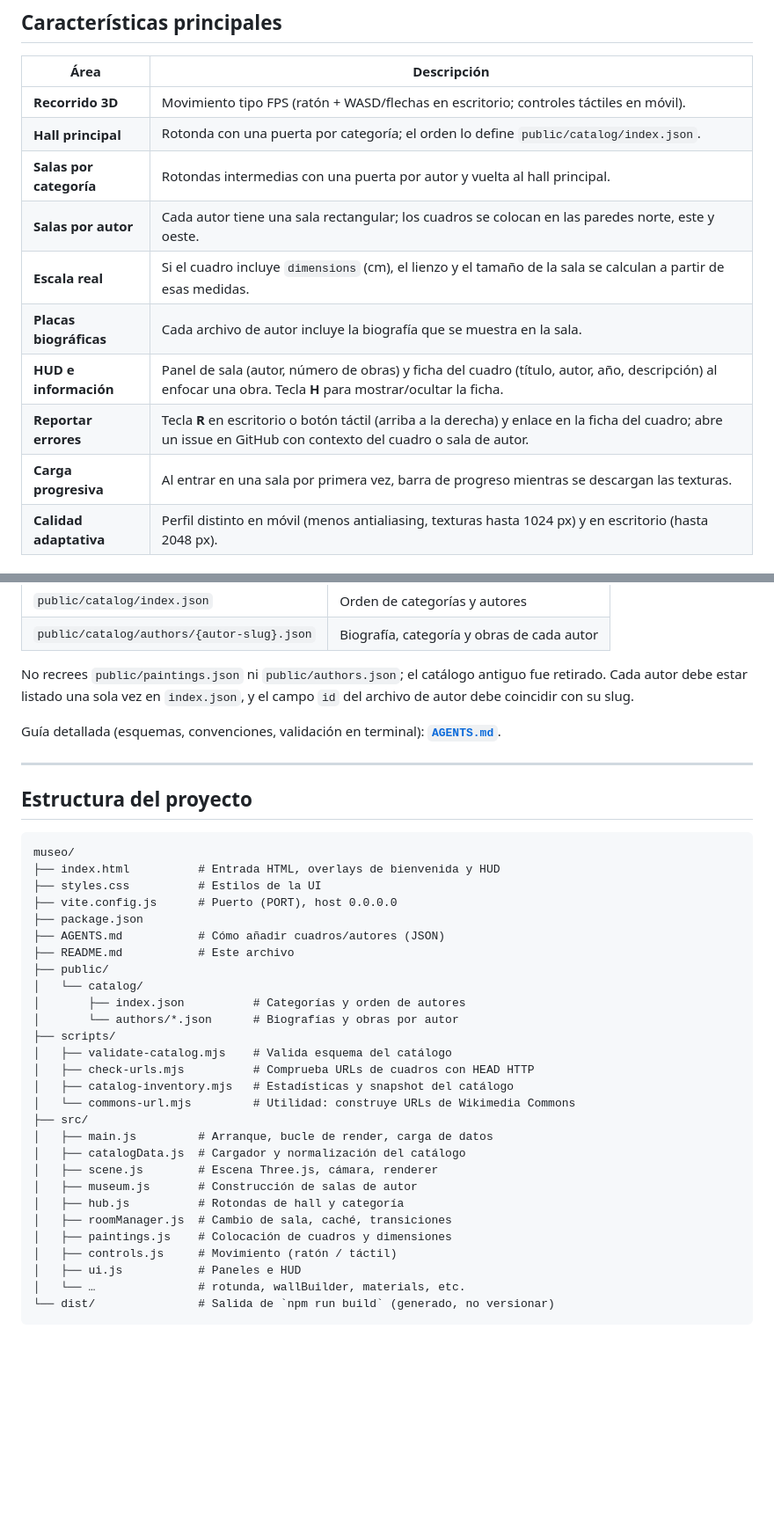
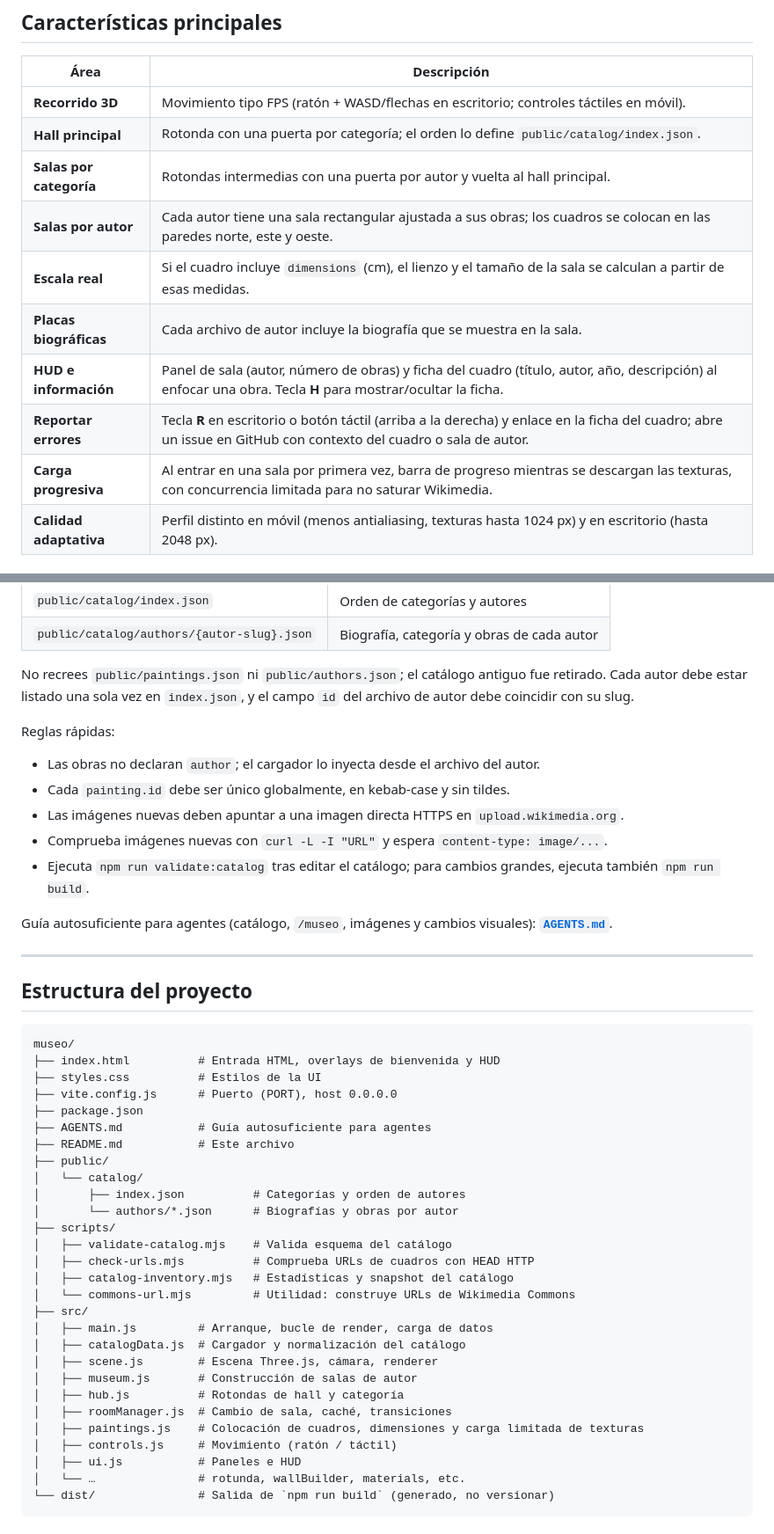
Before and after one commit to pedroyebenes/museo, a Markdown page: README.md, 2 parts joined by grey strips. Shown at 88% size. GitHub-like rendering; blank space fills up the shorter version.

Commit message:
Update project documentation

```diff
--- a/README.md
+++ b/README.md
@@ -11,12 +11,12 @@ El catálogo es **estático** (JSON en `public/`); no hay backend ni base de dat
 | **Recorrido 3D** | Movimiento tipo FPS (ratón + WASD/flechas en escritorio; controles táctiles en móvil). |
 | **Hall principal** | Rotonda con una puerta por categoría; el orden lo define `public/catalog/index.json`. |
 | **Salas por categoría** | Rotondas intermedias con una puerta por autor y vuelta al hall principal. |
-| **Salas por autor** | Cada autor tiene una sala rectangular; los cuadros se colocan en las paredes norte, este y oeste. |
+| **Salas por autor** | Cada autor tiene una sala rectangular ajustada a sus obras; los cuadros se colocan en las paredes norte, este y oeste. |
 | **Escala real** | Si el cuadro incluye `dimensions` (cm), el lienzo y el tamaño de la sala se calculan a partir de esas medidas. |
 | **Placas biográficas** | Cada archivo de autor incluye la biografía que se muestra en la sala. |
 | **HUD e información** | Panel de sala (autor, número de obras) y ficha del cuadro (título, autor, año, descripción) al enfocar una obra. Tecla **H** para mostrar/ocultar la ficha. |
 | **Reportar errores** | Tecla **R** en escritorio o botón táctil (arriba a la derecha) y enlace en la ficha del cuadro; abre un issue en GitHub con contexto del cuadro o sala de autor. |
-| **Carga progresiva** | Al entrar en una sala por primera vez, barra de progreso mientras se descargan las texturas. |
+| **Carga progresiva** | Al entrar en una sala por primera vez, barra de progreso mientras se descargan las texturas, con concurrencia limitada para no saturar Wikimedia. |
 | **Calidad adaptativa** | Perfil distinto en móvil (menos antialiasing, texturas hasta 1024 px) y en escritorio (hasta 2048 px). |
 
 ## Stack tecnológico
@@ -364,7 +364,15 @@ Puedes añadir obras y biografías **sin tocar el código**, editando solo JSON:
 
 No recrees `public/paintings.json` ni `public/authors.json`; el catálogo antiguo fue retirado. Cada autor debe estar listado una sola vez en `index.json`, y el campo `id` del archivo de autor debe coincidir con su slug.
 
-Guía detallada (esquemas, convenciones, validación en terminal): **[`AGENTS.md`](AGENTS.md)**.
+Reglas rápidas:
+
+- Las obras no declaran `author`; el cargador lo inyecta desde el archivo del autor.
+- Cada `painting.id` debe ser único globalmente, en kebab-case y sin tildes.
+- Las imágenes nuevas deben apuntar a una imagen directa HTTPS en `upload.wikimedia.org`.
+- Comprueba imágenes nuevas con `curl -L -I "URL"` y espera `content-type: image/...`.
+- Ejecuta `npm run validate:catalog` tras editar el catálogo; para cambios grandes, ejecuta también `npm run build`.
+
+Guía autosuficiente para agentes (catálogo, `/museo`, imágenes y cambios visuales): **[`AGENTS.md`](AGENTS.md)**.
 
 ---
 
@@ -376,7 +384,7 @@ museo/
 ├── styles.css          # Estilos de la UI
 ├── vite.config.js      # Puerto (PORT), host 0.0.0.0
 ├── package.json
-├── AGENTS.md           # Cómo añadir cuadros/autores (JSON)
+├── AGENTS.md           # Guía autosuficiente para agentes
 ├── README.md           # Este archivo
 ├── public/
 │   └── catalog/
@@ -394,7 +402,7 @@ museo/
 │   ├── museum.js       # Construcción de salas de autor
 │   ├── hub.js          # Rotondas de hall y categoría
 │   ├── roomManager.js  # Cambio de sala, caché, transiciones
-│   ├── paintings.js    # Colocación de cuadros y dimensiones
+│   ├── paintings.js    # Colocación de cuadros, dimensiones y carga limitada de texturas
 │   ├── controls.js     # Movimiento (ratón / táctil)
 │   ├── ui.js           # Paneles e HUD
 │   └── …               # rotunda, wallBuilder, materials, etc.
```
